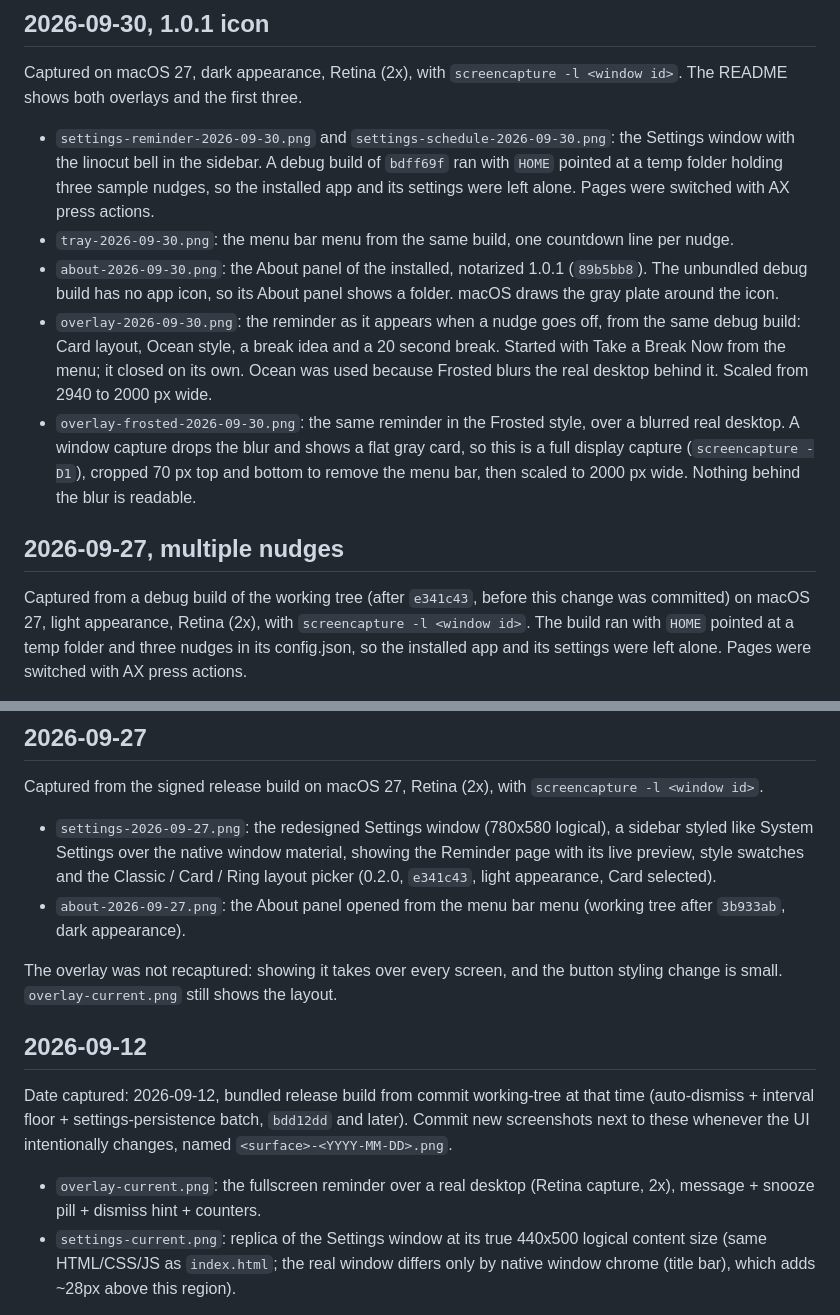
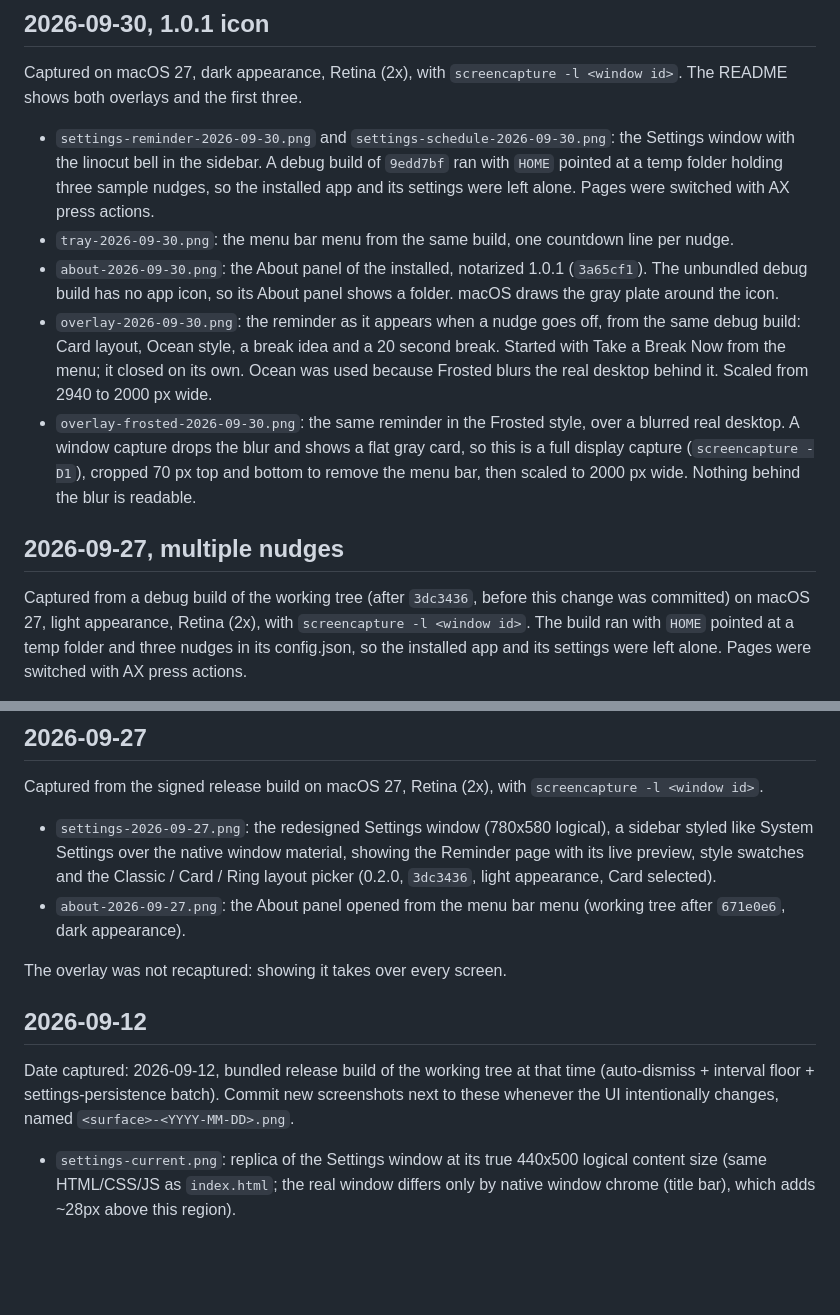
Before and after one commit to weskcode/nudge, a Markdown page: ui-tests/README.md, 2 parts joined by grey strips. Drawn GitHub-style; blank space fills up the shorter version.

Commit message:
drop references to the removed desktop screenshot and update commit ids

```diff
--- a/ui-tests/README.md
+++ b/ui-tests/README.md
@@ -7,13 +7,13 @@ Captured on macOS 27, dark appearance, Retina (2x), with
 
 - `settings-reminder-2026-09-30.png` and `settings-schedule-2026-09-30.png`:
   the Settings window with the linocut bell in the sidebar. A debug build of
-  `bdff69f` ran with `HOME` pointed at a temp folder holding three sample
+  `9edd7bf` ran with `HOME` pointed at a temp folder holding three sample
   nudges, so the installed app and its settings were left alone. Pages were
   switched with AX press actions.
 - `tray-2026-09-30.png`: the menu bar menu from the same build, one countdown
   line per nudge.
 - `about-2026-09-30.png`: the About panel of the installed, notarized 1.0.1
-  (`89b5bb8`). The unbundled debug build has no app icon, so its About panel
+  (`3a65cf1`). The unbundled debug build has no app icon, so its About panel
   shows a folder. macOS draws the gray plate around the icon.
 - `overlay-2026-09-30.png`: the reminder as it appears when a nudge goes
   off, from the same debug build: Card layout, Ocean style, a break idea and
@@ -28,7 +28,7 @@ Captured on macOS 27, dark appearance, Retina (2x), with
 
 ## 2026-09-27, multiple nudges
 
-Captured from a debug build of the working tree (after `e341c43`, before
+Captured from a debug build of the working tree (after `3dc3436`, before
 this change was committed) on macOS 27, light appearance, Retina (2x), with
 `screencapture -l <window id>`. The build ran with `HOME` pointed at a temp
 folder and three nudges in its config.json, so the installed app and its
@@ -55,23 +55,19 @@ Captured from the signed release build on macOS 27, Retina (2x), with
   logical), a sidebar styled like System Settings over the native window
   material,
   showing the Reminder page with its live preview, style swatches and the
-  Classic / Card / Ring layout picker (0.2.0, `e341c43`, light appearance,
+  Classic / Card / Ring layout picker (0.2.0, `3dc3436`, light appearance,
   Card selected).
 - `about-2026-09-27.png`: the About panel opened from the menu bar menu
-  (working tree after `3b933ab`, dark appearance).
+  (working tree after `671e0e6`, dark appearance).
 
-The overlay was not recaptured: showing it takes over every screen, and the
-button styling change is small. `overlay-current.png` still shows the layout.
+The overlay was not recaptured: showing it takes over every screen.
 
 ## 2026-09-12
 
-Date captured: 2026-09-12, bundled release build from commit working-tree
-at that time (auto-dismiss + interval floor + settings-persistence batch,
-`bdd12dd` and later). Commit new screenshots next to these whenever the
+Date captured: 2026-09-12, bundled release build of the working tree at
+that time (auto-dismiss + interval floor + settings-persistence batch). Commit new screenshots next to these whenever the
 UI intentionally changes, named `<surface>-<YYYY-MM-DD>.png`.
 
-- `overlay-current.png`: the fullscreen reminder over a real desktop
-  (Retina capture, 2x), message + snooze pill + dismiss hint + counters.
 - `settings-current.png`: replica of the Settings window at its true
   440x500 logical content size (same HTML/CSS/JS as `index.html`; the
   real window differs only by native window chrome (title bar), which
```
